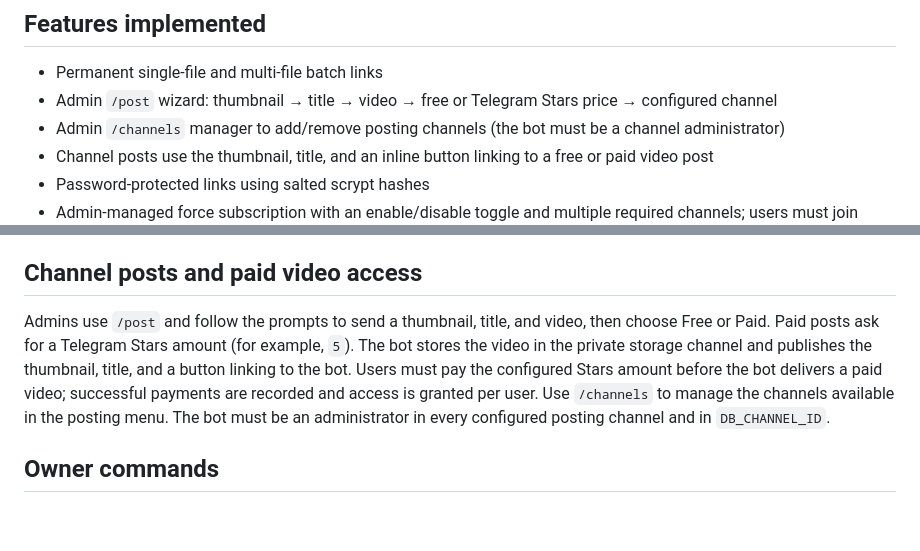
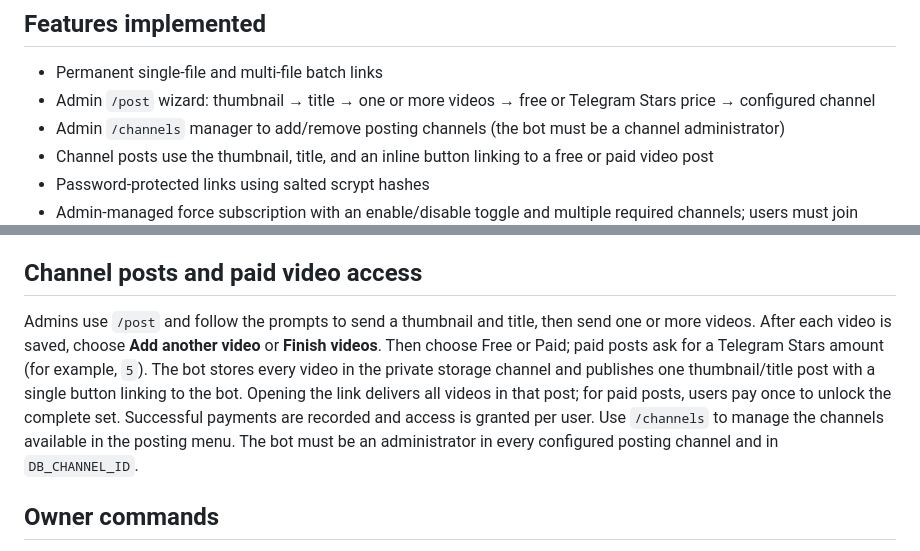
Before and after one commit to Telebotfaroff/Filestore, a Markdown page: README.md, 2 parts joined by grey strips. GitHub-like rendering; blank space fills up the shorter version.

Commit message:
Document multi-video /post support

```diff
--- a/README.md
+++ b/README.md
@@ -5,7 +5,7 @@ A **single-bot** Telegram file store. Files are copied to a private Telegram sto
 ## Features implemented
 
 - Permanent single-file and multi-file batch links
-- Admin `/post` wizard: thumbnail → title → video → free or Telegram Stars price → configured channel
+- Admin `/post` wizard: thumbnail → title → one or more videos → free or Telegram Stars price → configured channel
 - Admin `/channels` manager to add/remove posting channels (the bot must be a channel administrator)
 - Channel posts use the thumbnail, title, and an inline button linking to a free or paid video post
 - Password-protected links using salted scrypt hashes
@@ -64,7 +64,7 @@ Use `/fsub` or **Admin panel → Force subscription** to enable or disable the g
 
 ## Channel posts and paid video access
 
-Admins use `/post` and follow the prompts to send a thumbnail, title, and video, then choose Free or Paid. Paid posts ask for a Telegram Stars amount (for example, `5`). The bot stores the video in the private storage channel and publishes the thumbnail, title, and a button linking to the bot. Users must pay the configured Stars amount before the bot delivers a paid video; successful payments are recorded and access is granted per user. Use `/channels` to manage the channels available in the posting menu. The bot must be an administrator in every configured posting channel and in `DB_CHANNEL_ID`.
+Admins use `/post` and follow the prompts to send a thumbnail and title, then send one or more videos. After each video is saved, choose **Add another video** or **Finish videos**. Then choose Free or Paid; paid posts ask for a Telegram Stars amount (for example, `5`). The bot stores every video in the private storage channel and publishes one thumbnail/title post with a single button linking to the bot. Opening the link delivers all videos in that post; for paid posts, users pay once to unlock the complete set. Successful payments are recorded and access is granted per user. Use `/channels` to manage the channels available in the posting menu. The bot must be an administrator in every configured posting channel and in `DB_CHANNEL_ID`.
 
 ## Owner commands
 
```
